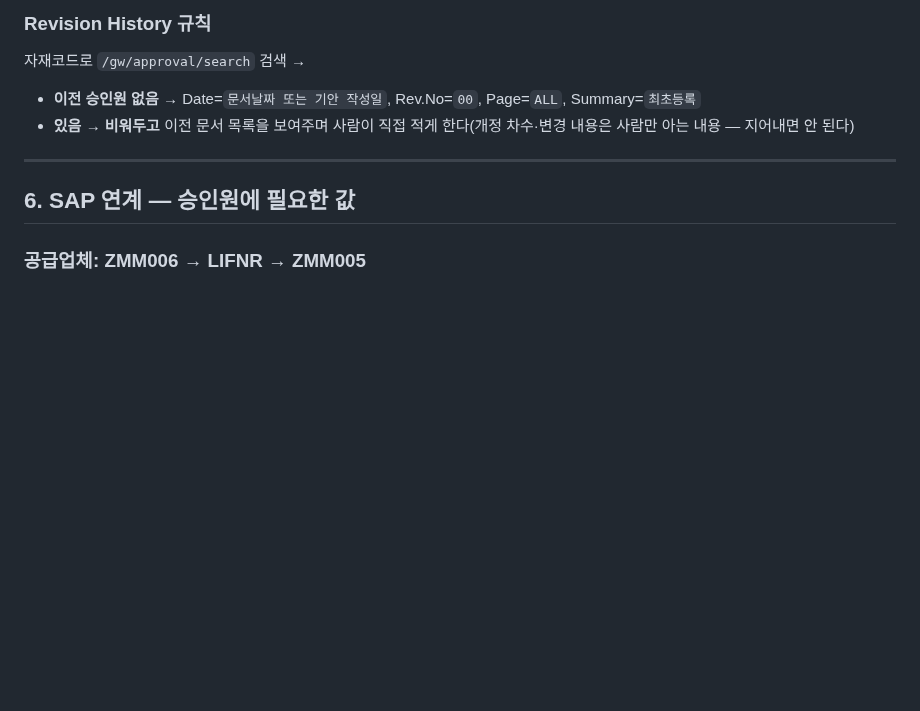
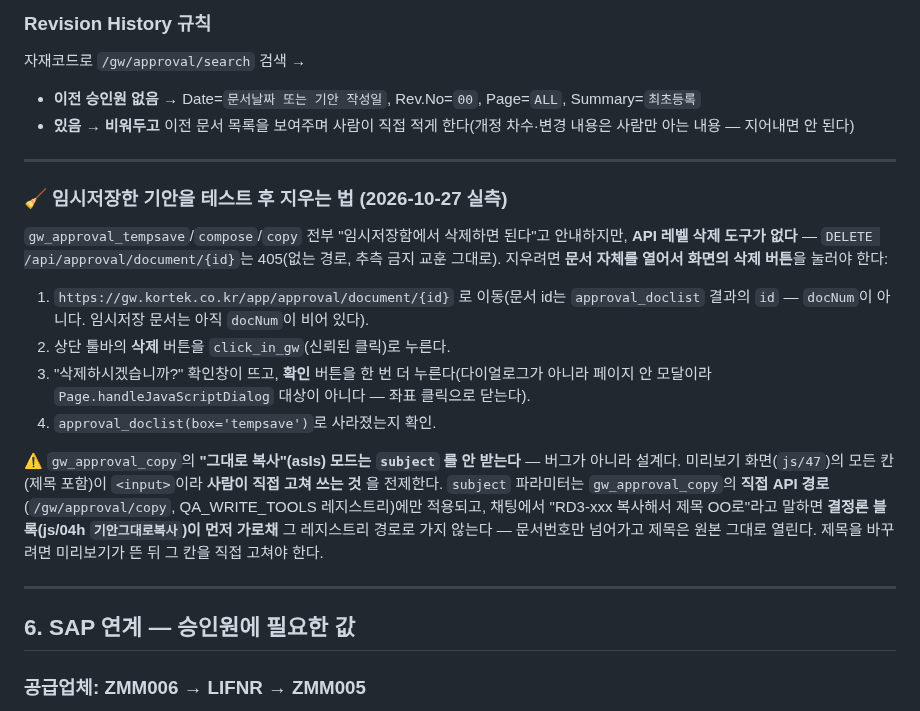
Before and after one commit to yhparkkortek/ganttchart, a Markdown page: docs/groupware.md, the part around the change. GitHub-like rendering; blank space fills up the shorter version.

Commit message:
docs: 전자결재 테스트 기안 삭제 방법 + 그대로복사 제목 미반영은 설계임을 기록
실측(2026-10-27): gw_approval_copy로 RD3-2610-048을 복사해 테스트 기안을
만들고 지워 봤다. API 레벨 삭제 경로가 없어 문서 자체를 열고 화면 삭제
버튼(+확인 모달)을 눌러야 지워진다 — 절차를 기록.

또한 "RD3-xxx 복사해서 제목 OO로"가 제목을 안 바꾸는 것처럼 보였는데, 버그가
아니라 설계였다: 결정론 블록(js/04h)이 채팅 요청을 가로채 문서번호만 넘기고,
미리보기 화면(js/47) 전 칸이 입력창이라 제목도 거기서 직접 고치게 돼 있다.
subject 파라미터는 레지스트리 직접 경로(/gw/approval/copy)에만 적용된다 —
다음에 또 "안 바뀐다"고 오인하지 않도록 기록.

Co-Authored-By: Claude Sonnet 5 <noreply@anthropic.com>

```diff
--- a/docs/groupware.md
+++ b/docs/groupware.md
@@ -616,6 +616,29 @@ id가 `editorForm_28_정식승인`처럼 **값이 뒤에 붙어** 있어서 이
 
 ---
 
+### 🧹 임시저장한 기안을 테스트 후 지우는 법 (2026-10-27 실측)
+
+`gw_approval_tempsave`/`compose`/`copy` 전부 "임시저장함에서 삭제하면 된다"고 안내하지만,
+**API 레벨 삭제 도구가 없다** — `DELETE /api/approval/document/{id}`는 405(없는 경로, 추측
+금지 교훈 그대로). 지우려면 **문서 자체를 열어서 화면의 삭제 버튼**을 눌러야 한다:
+
+1. `https://gw.kortek.co.kr/app/approval/document/{id}` 로 이동(문서 id는 `approval_doclist`
+   결과의 `id` — `docNum`이 아니다. 임시저장 문서는 아직 `docNum`이 비어 있다).
+2. 상단 툴바의 **삭제** 버튼을 `click_in_gw`(신뢰된 클릭)로 누른다.
+3. "삭제하시겠습니까?" 확인창이 뜨고, **확인** 버튼을 한 번 더 누른다(다이얼로그가 아니라
+   페이지 안 모달이라 `Page.handleJavaScriptDialog` 대상이 아니다 — 좌표 클릭으로 닫는다).
+4. `approval_doclist(box='tempsave')`로 사라졌는지 확인.
+
+⚠️ `gw_approval_copy`의 **"그대로 복사"(asIs) 모드는 `subject` 를 안 받는다** — 버그가 아니라
+설계다. 미리보기 화면(`js/47`)의 모든 칸(제목 포함)이 `<input>`이라 **사람이 직접 고쳐 쓰는 것**
+을 전제한다. `subject` 파라미터는 `gw_approval_copy`의 **직접 API 경로**(`/gw/approval/copy`,
+QA_WRITE_TOOLS 레지스트리)에만 적용되고, 채팅에서 "RD3-xxx 복사해서 제목 OO로"라고 말하면
+**결정론 블록(js/04h `기안그대로복사`)이 먼저 가로채** 그 레지스트리 경로로 가지 않는다 —
+문서번호만 넘어가고 제목은 원본 그대로 열린다. 제목을 바꾸려면 미리보기가 뜬 뒤 그 칸을
+직접 고쳐야 한다.
+
+---
+
 ## 6. SAP 연계 — 승인원에 필요한 값
 
 ### 공급업체: ZMM006 → LIFNR → ZMM005
```
